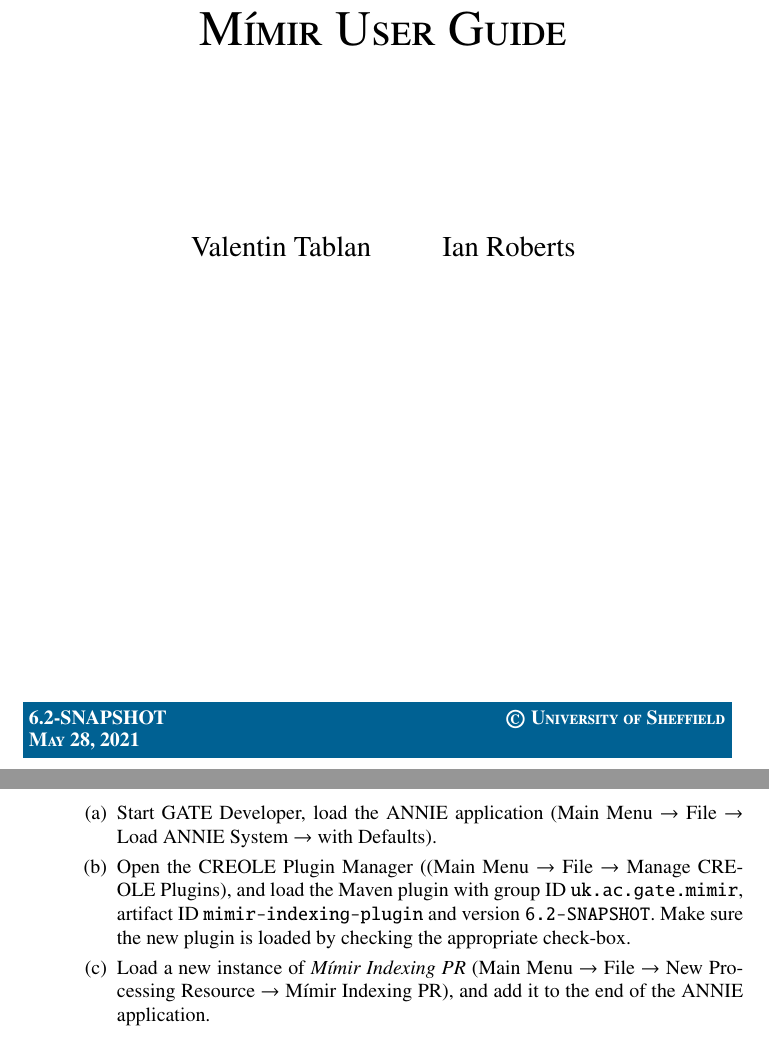
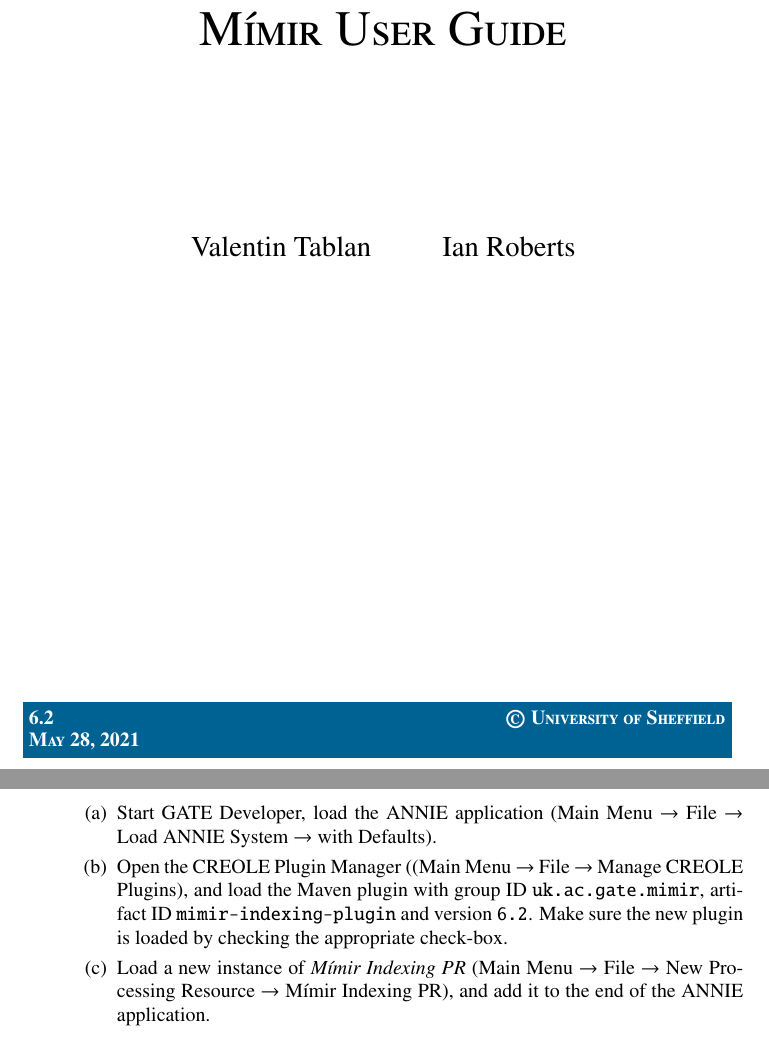
Before and after one commit to GateNLP/mimir, a LaTeX document (doc/mimir-guide.tex, which reads doc/mimir-version.tex): two parts of pages 1 and 12 of 73, joined at a grey line, cut so that both start at the same text. Compiled offline with pdfLaTeX.

Commit message:
Version for documentation

```diff
--- a/doc/mimir-version.tex
+++ b/doc/mimir-version.tex
@@ -1 +1 @@
-\newcommand{\mimirversion}{6.2-SNAPSHOT}
+\newcommand{\mimirversion}{6.2}
```
